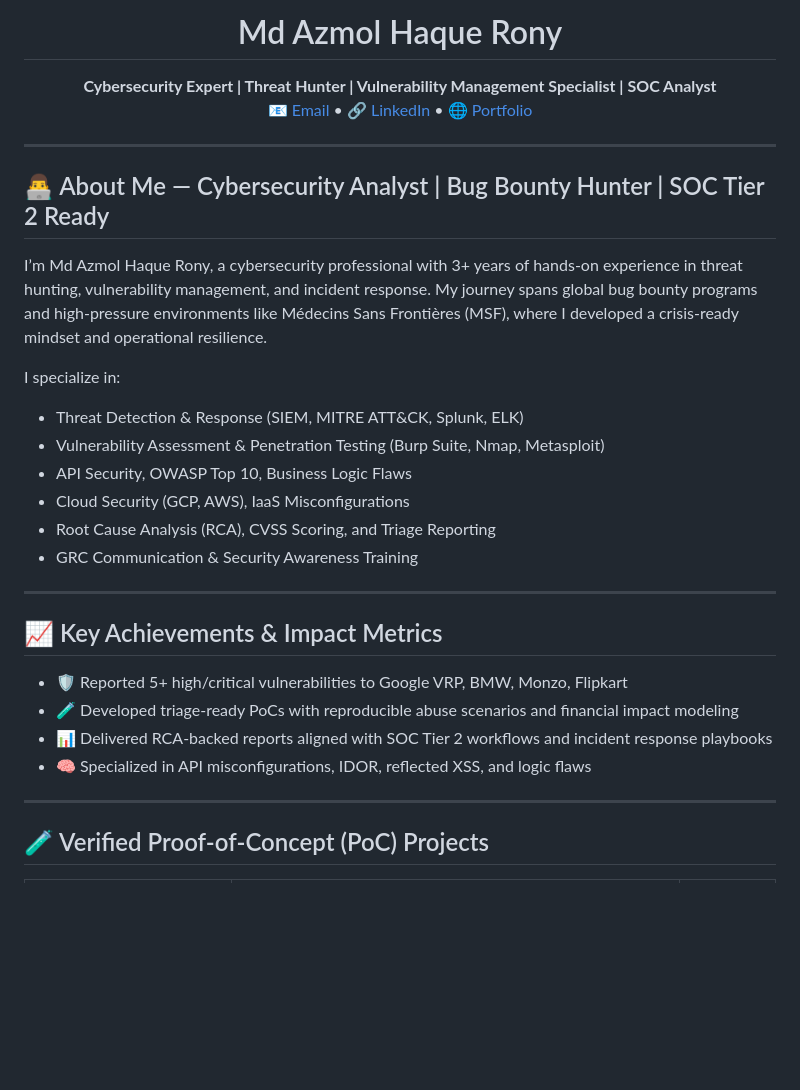
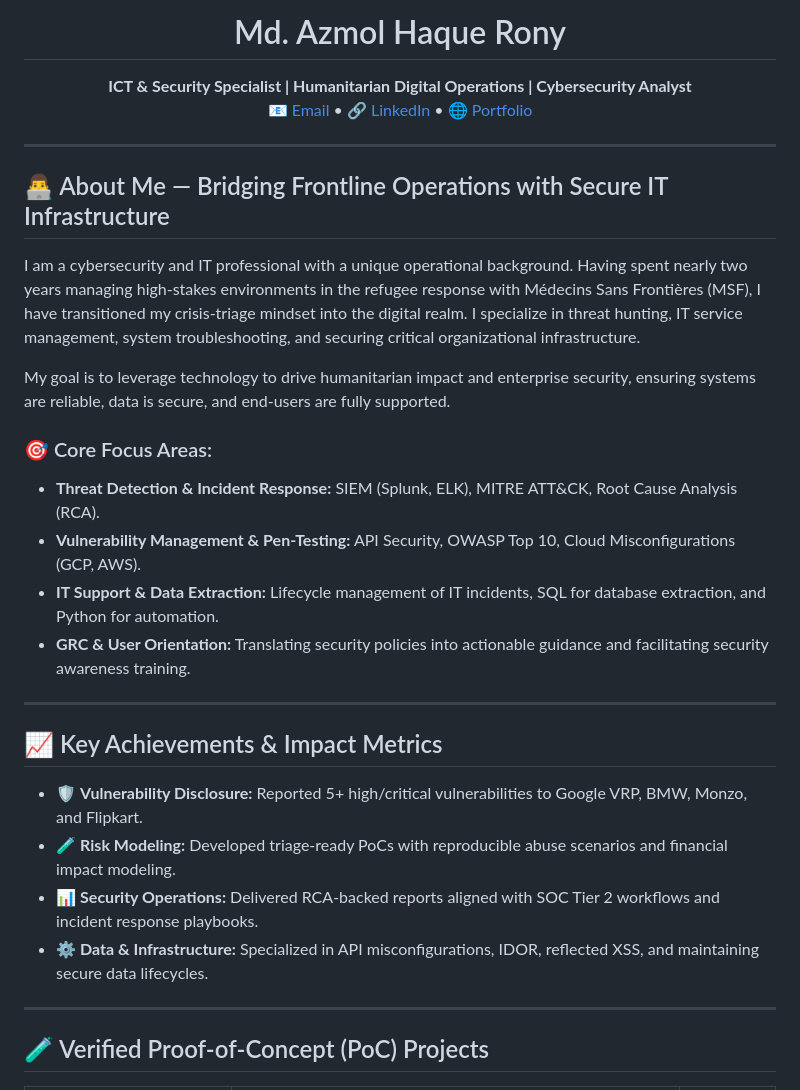
Before and after one commit to azmolhaque/azmolhaque, a Markdown page: README.md, the part around one of its changes. Rendered like a GitHub page; blank space fills up the shorter version.

```diff
--- a/README.md
+++ b/README.md
@@ -1,6 +1,6 @@
-<h1 align="center">Md Azmol Haque Rony</h1>
+<h1 align="center">Md. Azmol Haque Rony</h1>
 <p align="center">
-  <strong>Cybersecurity Expert | Threat Hunter | Vulnerability Management Specialist | SOC Analyst</strong><br>
+  <strong>ICT & Security Specialist | Humanitarian Digital Operations | Cybersecurity Analyst</strong><br>
   <a href="mailto:azmolhaque95@gmail.com">📧 Email</a> •
   <a href="https://www.linkedin.com/in/md-azmol-haque-rony">🔗 LinkedIn</a> •
   <a href="https://azmolhaque.github.io/azmolhaque/portfolio.html">🌐 Portfolio</a>
@@ -8,27 +8,26 @@
 
 ---
 
-## 👨‍💻 About Me — Cybersecurity Analyst | Bug Bounty Hunter | SOC Tier 2 Ready
+## 👨‍💻 About Me — Bridging Frontline Operations with Secure IT Infrastructure
 
-I’m Md Azmol Haque Rony, a cybersecurity professional with 3+ years of hands-on experience in threat hunting, vulnerability management, and incident response. My journey spans global bug bounty programs and high-pressure environments like Médecins Sans Frontières (MSF), where I developed a crisis-ready mindset and operational resilience.
+I am a cybersecurity and IT professional with a unique operational background. Having spent nearly two years managing high-stakes environments in the refugee response with Médecins Sans Frontières (MSF), I have transitioned my crisis-triage mindset into the digital realm. I specialize in threat hunting, IT service management, system troubleshooting, and securing critical organizational infrastructure.
 
-I specialize in:
+My goal is to leverage technology to drive humanitarian impact and enterprise security, ensuring systems are reliable, data is secure, and end-users are fully supported.
 
-- Threat Detection & Response (SIEM, MITRE ATT&CK, Splunk, ELK)
-- Vulnerability Assessment & Penetration Testing (Burp Suite, Nmap, Metasploit)
-- API Security, OWASP Top 10, Business Logic Flaws
-- Cloud Security (GCP, AWS), IaaS Misconfigurations
-- Root Cause Analysis (RCA), CVSS Scoring, and Triage Reporting
-- GRC Communication & Security Awareness Training
+### 🎯 Core Focus Areas:
+- **Threat Detection & Incident Response:** SIEM (Splunk, ELK), MITRE ATT&CK, Root Cause Analysis (RCA).
+- **Vulnerability Management & Pen-Testing:** API Security, OWASP Top 10, Cloud Misconfigurations (GCP, AWS).
+- **IT Support & Data Extraction:** Lifecycle management of IT incidents, SQL for database extraction, and Python for automation.
+- **GRC & User Orientation:** Translating security policies into actionable guidance and facilitating security awareness training.
 
 ---
 
 ## 📈 Key Achievements & Impact Metrics
 
-- 🛡️ Reported 5+ high/critical vulnerabilities to Google VRP, BMW, Monzo, Flipkart
-- 🧪 Developed triage-ready PoCs with reproducible abuse scenarios and financial impact modeling
-- 📊 Delivered RCA-backed reports aligned with SOC Tier 2 workflows and incident response playbooks
-- 🧠 Specialized in API misconfigurations, IDOR, reflected XSS, and logic flaws
+- 🛡️ **Vulnerability Disclosure:** Reported 5+ high/critical vulnerabilities to Google VRP, BMW, Monzo, and Flipkart.
+- 🧪 **Risk Modeling:** Developed triage-ready PoCs with reproducible abuse scenarios and financial impact modeling.
+- 📊 **Security Operations:** Delivered RCA-backed reports aligned with SOC Tier 2 workflows and incident response playbooks.
+- ⚙️ **Data & Infrastructure:** Specialized in API misconfigurations, IDOR, reflected XSS, and maintaining secure data lifecycles.
 
 ---
 
```
Also changed, not shown: other parts of README.md (+19 -19 lines).
